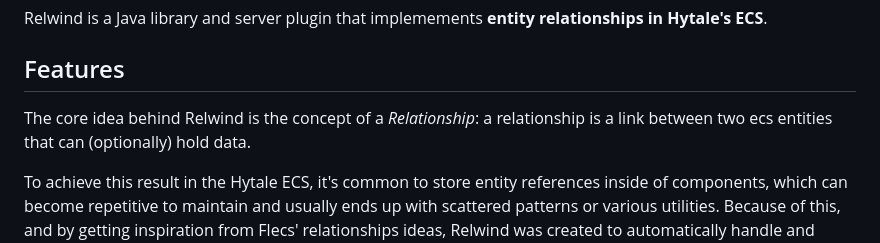
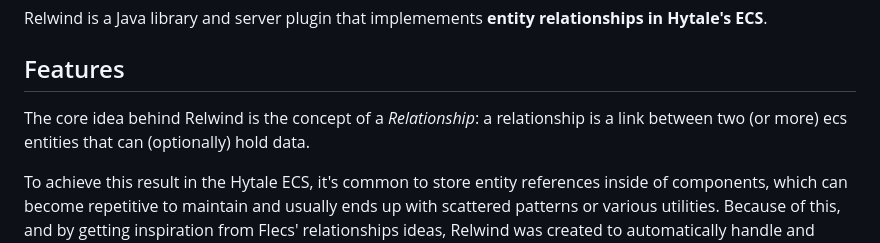
Before and after one commit to Blovien/relwind, a Markdown page: README.md, the part around the change. Rendered like a GitHub page.

Commit message:
fix: typo in README.md about entity relationships

```diff
--- a/README.md
+++ b/README.md
@@ -4,7 +4,7 @@ Relwind is a Java library and server plugin that implemements **entity relations
 
 ## Features
 
-The core idea behind Relwind is the concept of a _Relationship_: a relationship is a link between two ecs entities that can
+The core idea behind Relwind is the concept of a _Relationship_: a relationship is a link between two (or more) ecs entities that can
 (optionally) hold data.
 
 To achieve this result in the Hytale ECS, it's common to store entity references inside of components, which can become
```
